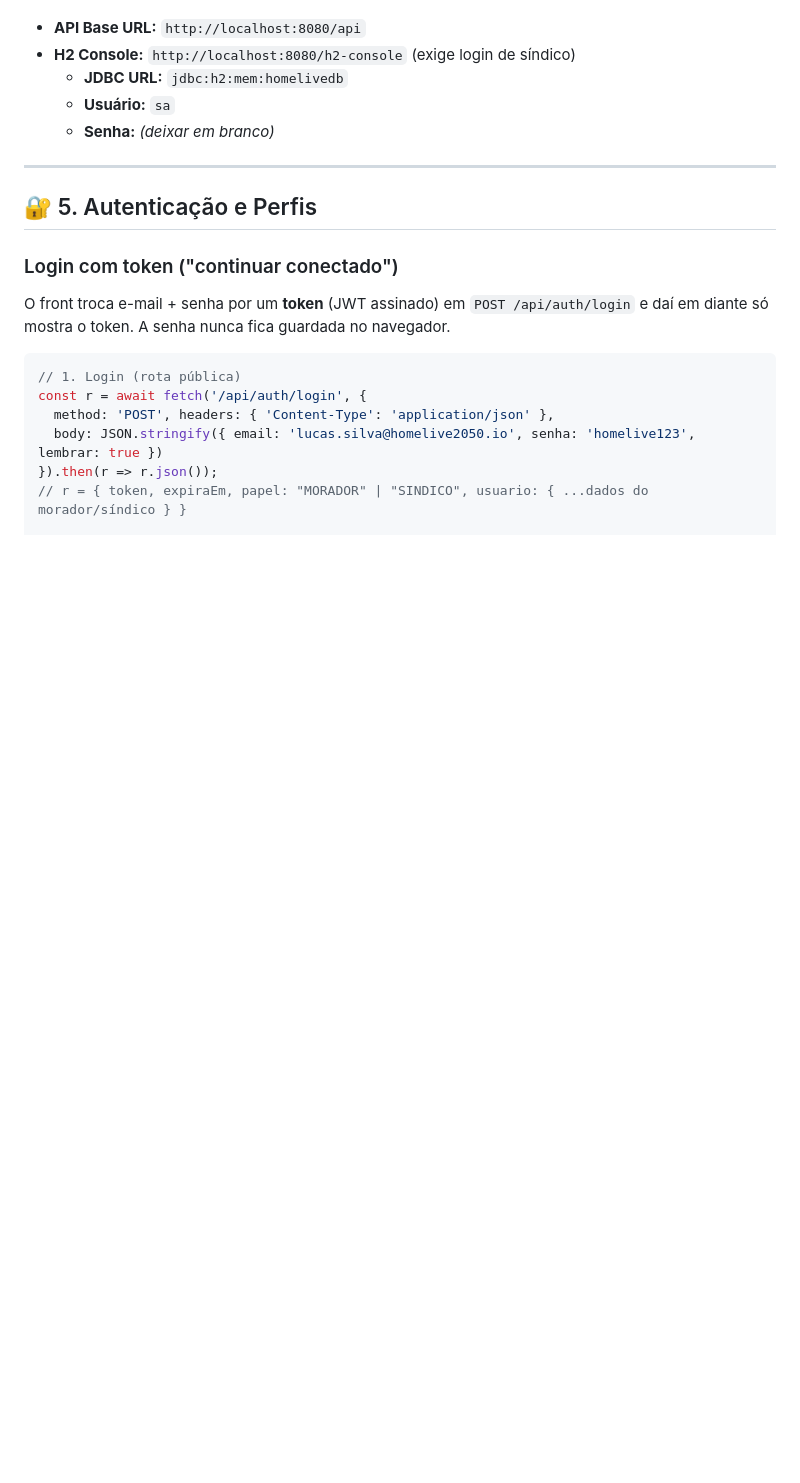
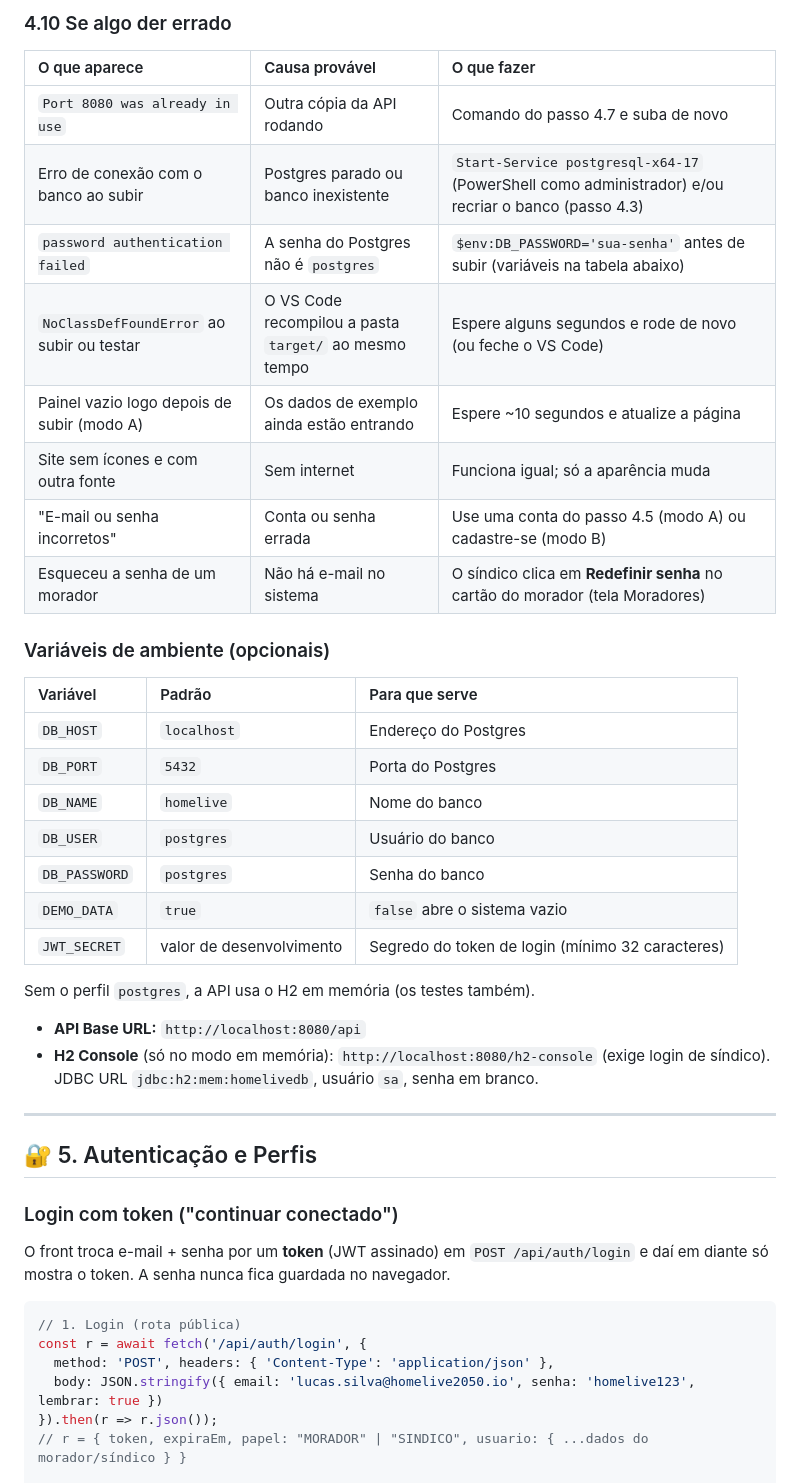
Before and after one commit to Coifmannn/HomeLive, a Markdown page: README.md, the part around one of its changes. GitHub-like rendering; blank space fills up the shorter version.

```diff
--- a/README.md
+++ b/README.md
@@ -123,9 +180,32 @@ Sem o perfil, a API usa o H2 em memória (os testes automatizados também).
+### 4.10 Se algo der errado
+
+| O que aparece | Causa provável | O que fazer |
+| :--- | :--- | :--- |
+| `Port 8080 was already in use` | Outra cópia da API rodando | Comando do passo 4.7 e suba de novo |
+| Erro de conexão com o banco ao subir | Postgres parado ou banco inexistente | `Start-Service postgresql-x64-17` (PowerShell como administrador) e/ou recriar o banco (passo 4.3) |
+| `password authentication failed` | A senha do Postgres não é `postgres` | `$env:DB_PASSWORD='sua-senha'` antes de subir (variáveis na tabela abaixo) |
+| `NoClassDefFoundError` ao subir ou testar | O VS Code recompilou a pasta `target/` ao mesmo tempo | Espere alguns segundos e rode de novo (ou feche o VS Code) |
+| Painel vazio logo depois de subir (modo A) | Os dados de exemplo ainda estão entrando | Espere ~10 segundos e atualize a página |
+| Site sem ícones e com outra fonte | Sem internet | Funciona igual; só a aparência muda |
+| "E-mail ou senha incorretos" | Conta ou senha errada | Use uma conta do passo 4.5 (modo A) ou cadastre-se (modo B) |
+| Esqueceu a senha de um morador | Não há e-mail no sistema | O síndico clica em **Redefinir senha** no cartão do morador (tela Moradores) |
+
+### Variáveis de ambiente (opcionais)
+
+| Variável | Padrão | Para que serve |
+| :--- | :--- | :--- |
+| `DB_HOST` | `localhost` | Endereço do Postgres |
+| `DB_PORT` | `5432` | Porta do Postgres |
+| `DB_NAME` | `homelive` | Nome do banco |
+| `DB_USER` | `postgres` | Usuário do banco |
+| `DB_PASSWORD` | `postgres` | Senha do banco |
+| `DEMO_DATA` | `true` | `false` abre o sistema vazio |
+| `JWT_SECRET` | valor de desenvolvimento | Segredo do token de login (mínimo 32 caracteres) |
+
+Sem o perfil `postgres`, a API usa o H2 em memória (os testes também).
 
 * **API Base URL:** `http://localhost:8080/api`
-* **H2 Console:** `http://localhost:8080/h2-console` (exige login de síndico)
-  * **JDBC URL:** `jdbc:h2:mem:homelivedb`
-  * **Usuário:** `sa`
-  * **Senha:** *(deixar em branco)*
+* **H2 Console** (só no modo em memória): `http://localhost:8080/h2-console` (exige login de síndico). JDBC URL `jdbc:h2:mem:homelivedb`, usuário `sa`, senha em branco.
 
 ---
 
```
Also changed, not shown: other parts of README.md (+89 -30 lines).
